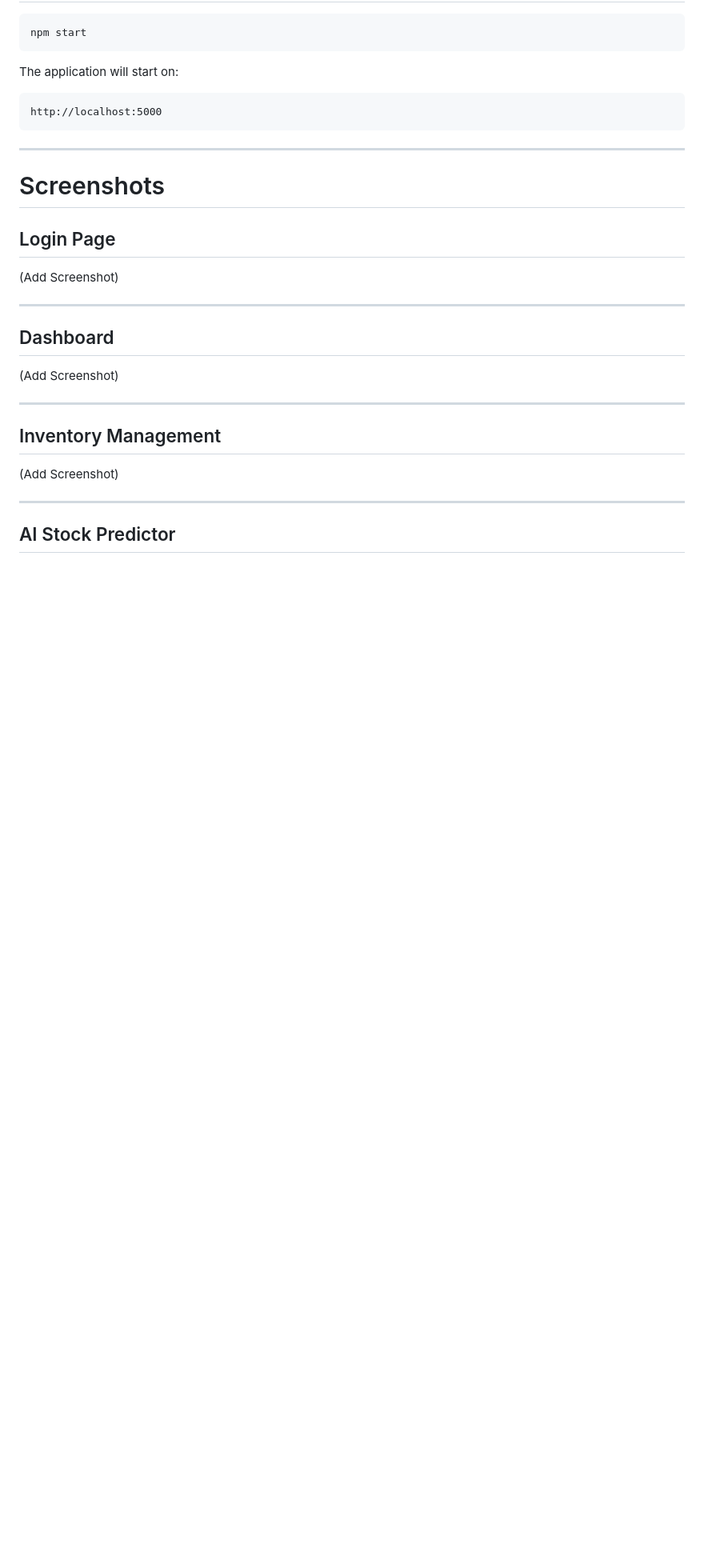
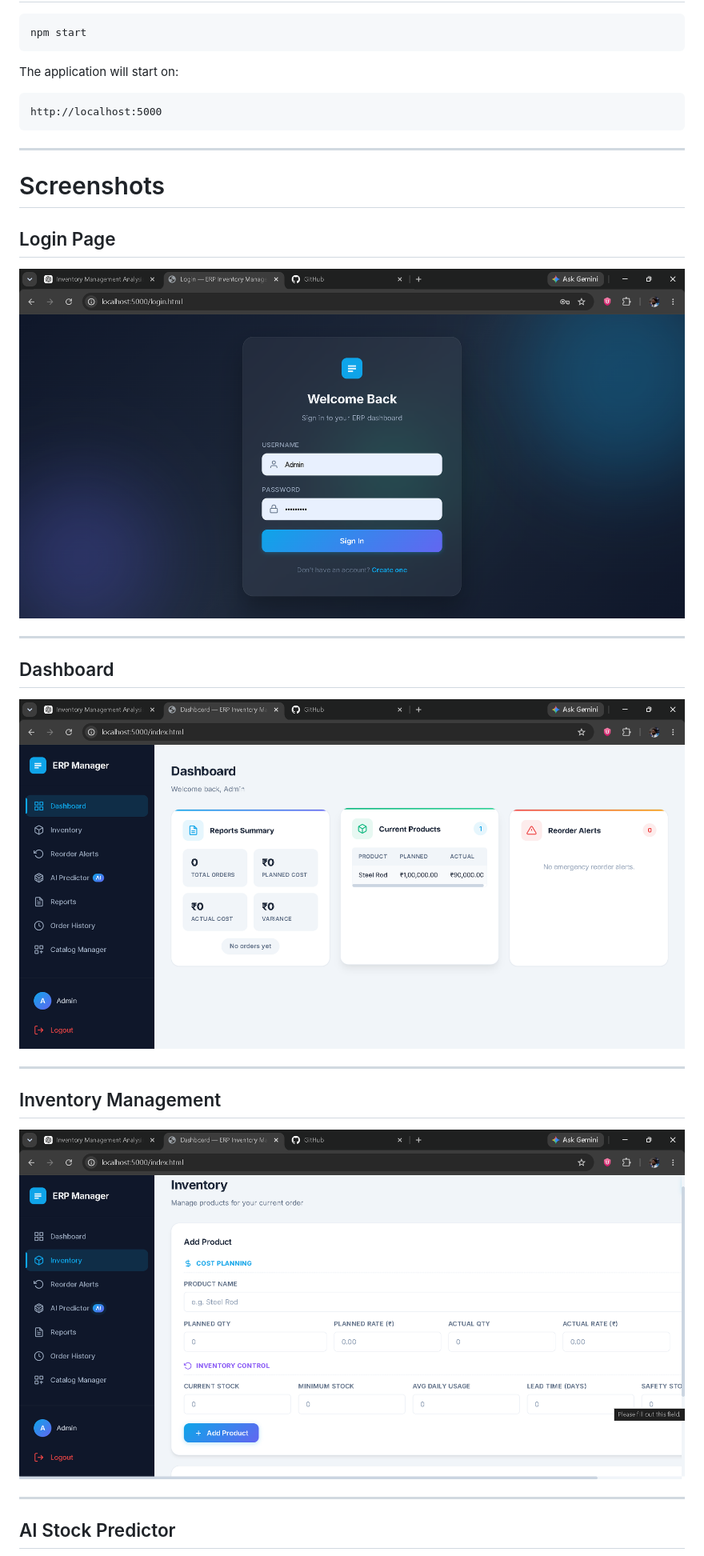
Before and after one commit to somesh-glitch/erp-inventory-management-system, a Markdown page: README.MD, the part around one of its changes. Shown at 80% size. Rendered like a GitHub page; blank space fills up the shorter version.

```diff
--- a/README.MD
+++ b/README.MD
@@ -168,19 +168,19 @@ http://localhost:5000
 
 ## Login Page
 
-(Add Screenshot)
+![Login](screenshots/login.png)
 
 ---
 
 ## Dashboard
 
-(Add Screenshot)
+![Dashboard](screenshots/dashboard.png)
 
 ---
 
 ## Inventory Management
 
-(Add Screenshot)
+![Inventory](screenshots/inventory.png)
 
 ---
 
```
Also changed, not shown: other parts of README.MD (+1 -1 lines).
